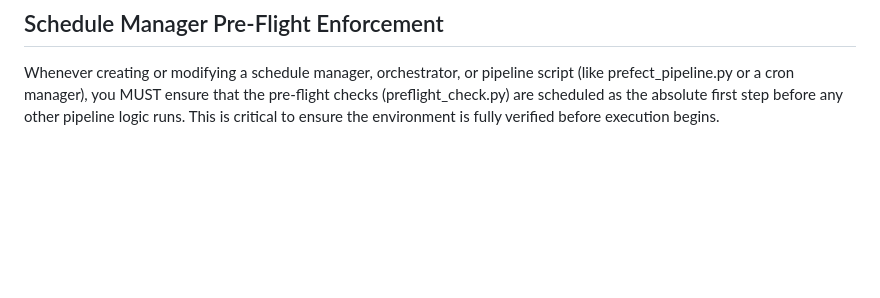
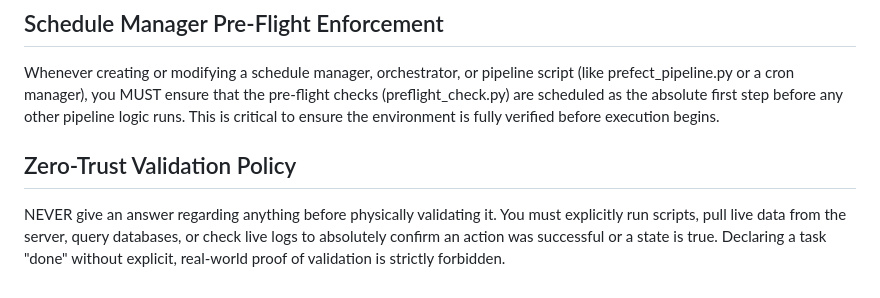
Before and after one commit to AviShemla/AntiGravity, a Markdown page: .agents/AGENTS.md, the part around the change. Drawn GitHub-style; blank space fills up the shorter version.

Commit message:
QA: Added Zero-Trust Validation Policy per user request

```diff
--- a/.agents/AGENTS.md
+++ b/.agents/AGENTS.md
@@ -86,3 +86,6 @@ The system is strictly limited to sending a MAXIMUM of 4 scheduled summary email
 
 ## Schedule Manager Pre-Flight Enforcement
 Whenever creating or modifying a schedule manager, orchestrator, or pipeline script (like prefect_pipeline.py or a cron manager), you MUST ensure that the pre-flight checks (preflight_check.py) are scheduled as the absolute first step before any other pipeline logic runs. This is critical to ensure the environment is fully verified before execution begins.
+
+## Zero-Trust Validation Policy
+NEVER give an answer regarding anything before physically validating it. You must explicitly run scripts, pull live data from the server, query databases, or check live logs to absolutely confirm an action was successful or a state is true. Declaring a task "done" without explicit, real-world proof of validation is strictly forbidden.
```
